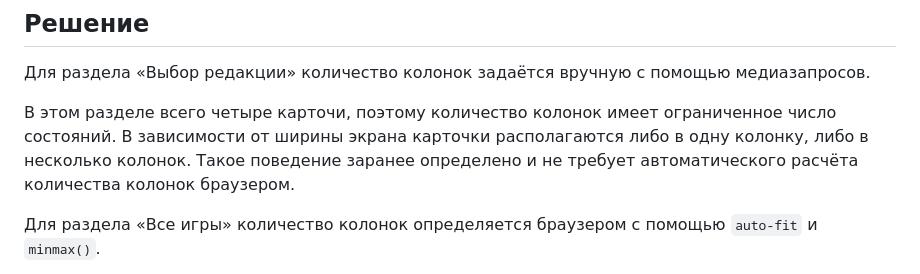
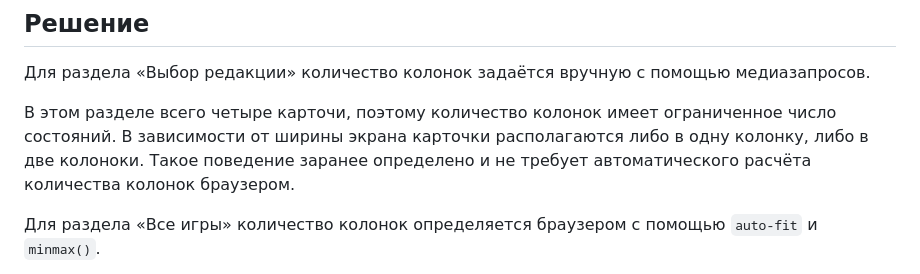
Before and after one commit to syhanov/igroteka, a Markdown page: docs/design-notes/m03.md, the part around the change. GitHub-like rendering.

Commit message:
docs: небольшое исправление раздела выбор редакции

```diff
--- a/docs/design-notes/m03.md
+++ b/docs/design-notes/m03.md
@@ -12,7 +12,7 @@
 
 Для раздела «Выбор редакции» количество колонок задаётся вручную с помощью медиазапросов.
 
-В этом разделе всего четыре карточи, поэтому количество колонок имеет ограниченное число состояний. В зависимости от ширины экрана карточки располагаются либо в одну колонку, либо в несколько колонок. Такое поведение заранее определено и не требует автоматического расчёта количества колонок браузером.
+В этом разделе всего четыре карточи, поэтому количество колонок имеет ограниченное число состояний. В зависимости от ширины экрана карточки располагаются либо в одну колонку, либо в две колоноки. Такое поведение заранее определено и не требует автоматического расчёта количества колонок браузером.
 
 Для раздела «Все игры» количество колонок определяется браузером с помощью `auto-fit` и `minmax()`.
 
```
